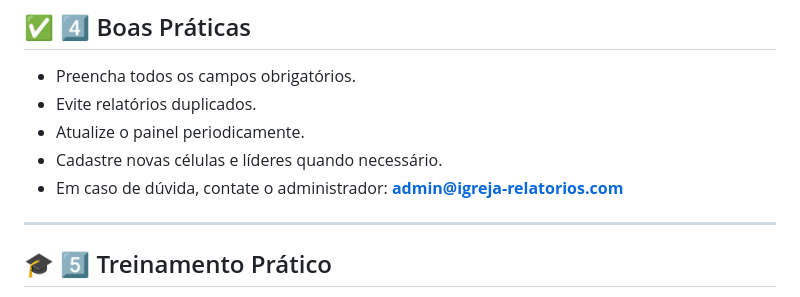
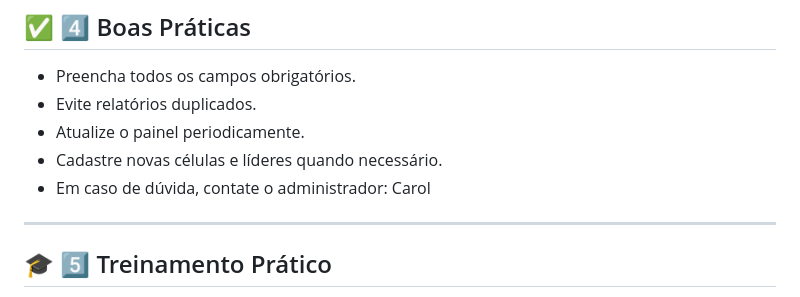
Before and after one commit to Maycomd75/igreja-relatorios, a Markdown page: README.md, the part around the change printed below. Drawn GitHub-style.

Commit message:
Update contact information in README

```diff
--- a/README.md
+++ b/README.md
@@ -71,7 +71,7 @@ Este guia serve para líderes e pastores, mostrando como **enviar relatórios**
 - Evite relatórios duplicados.
 - Atualize o painel periodicamente.
 - Cadastre novas células e líderes quando necessário.
-- Em caso de dúvida, contate o administrador: **admin@igreja-relatorios.com**
+- Em caso de dúvida, contate o administrador: Carol
 
 ---
 
```
Also changed, not shown: other parts of README.md (+2 -1 lines).
